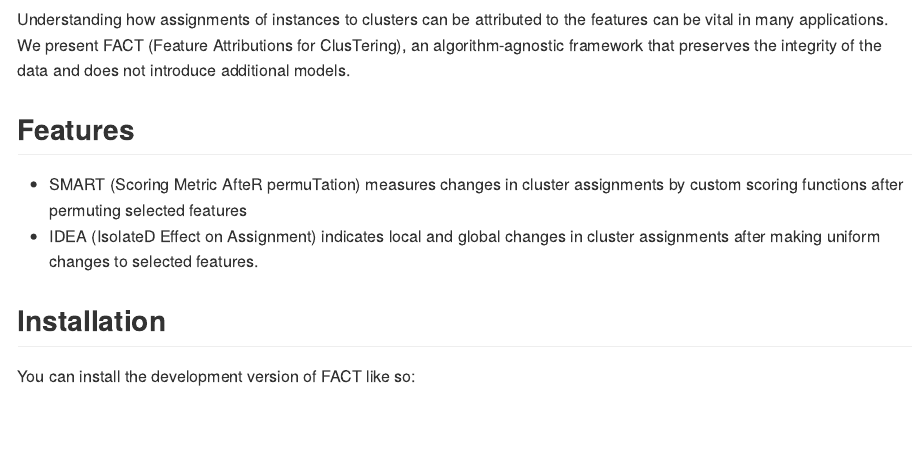
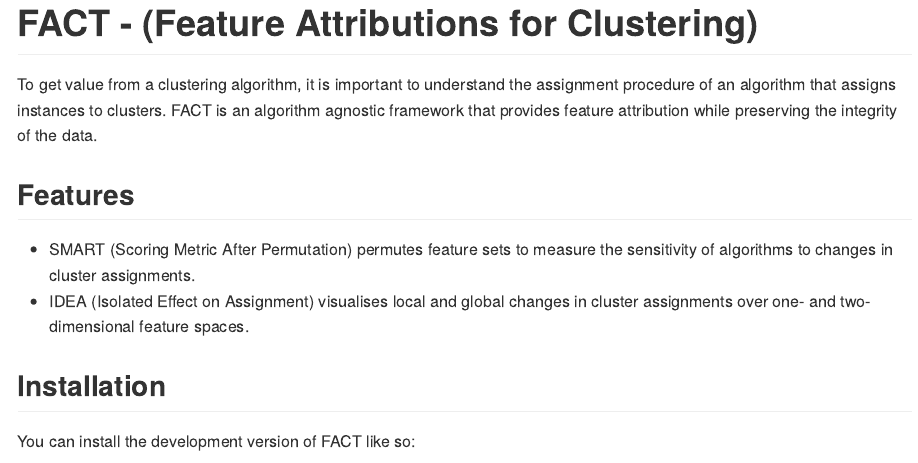
Before and after one commit to henrifnk/FACT, an R Markdown document (README.Rmd): the page in a window 1100 px wide, from 100 px down before the commit and from 40 px down after it. The pictures show the output file README.md that the author committed with the source, drawn offline in the style of GitHub.

Commit message:
adapt documentation

````diff
--- a/README.Rmd
+++ b/README.Rmd
@@ -16,26 +16,20 @@ knitr::opts_chunk$set(
 )
 ```
 
-# FACT
+# FACT - (Feature Attributions for Clustering)
 
 <!-- badges: start -->
 
 <!-- badges: end -->
 
-Understanding how assignments of instances to clusters can be attributed
-to the features can be vital in many applications. We present FACT
-(Feature Attributions for ClusTering), an algorithm-agnostic framework
-that preserves the integrity of the data and does not introduce
-additional models.
+To get value from a clustering algorithm, it is important to understand the assignment procedure of an algorithm that assigns instances to clusters. FACT is an algorithm agnostic framework that provides feature attribution while preserving the integrity of the data.
 
 ## Features
 
--   SMART (Scoring Metric AfteR permuTation) measures changes in cluster
-    assignments by custom scoring functions after permuting selected
-    features
--   IDEA (IsolateD Effect on Assignment) indicates local and global
-    changes in cluster assignments after making uniform changes to
-    selected features.
+- SMART (Scoring Metric After Permutation) permutes feature sets to measure the
+  sensitivity of algorithms to changes in cluster assignments.
+- IDEA (Isolated Effect on Assignment) visualises local and global changes in
+  cluster assignments over one- and two-dimensional feature spaces.
 
 ## Installation
 
````
Also changed, not shown: R/IDEA.R (+6 -7 lines), R/SMART.R (+7 -9 lines), README.md, 3 other files.
